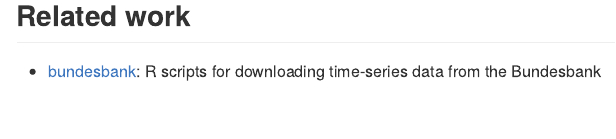
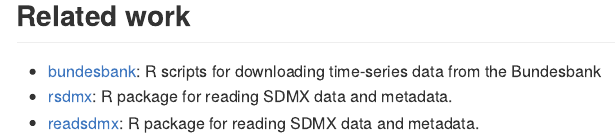
Before and after one commit to m-muecke/bbk, an R Markdown document (README.Rmd): the page in a window 1100 px wide, from 880 px down. The pictures show the output file README.md that the author committed with the source, drawn offline in the style of GitHub; badge pictures from the web are left out.

Commit message:
docs(readme): add sdmx r packages in related work

```diff
--- a/README.Rmd
+++ b/README.Rmd
@@ -66,3 +66,5 @@
 ## Related work
 
 * [bundesbank](https://github.com/enricoschumann/bundesbank): R scripts for downloading time-series data from the Bundesbank
+* [rsdmx](https://github.com/opensdmx/rsdmx): R package for reading SDMX data and metadata.
+* [readsdmx](https://github.com/mdequeljoe/readsdmx): R package for reading SDMX data and metadata.
```
Also changed, not shown: README.md, 1 other file.
